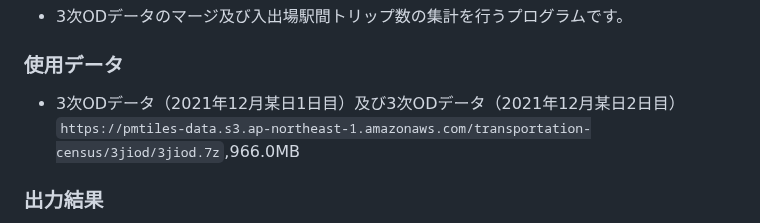
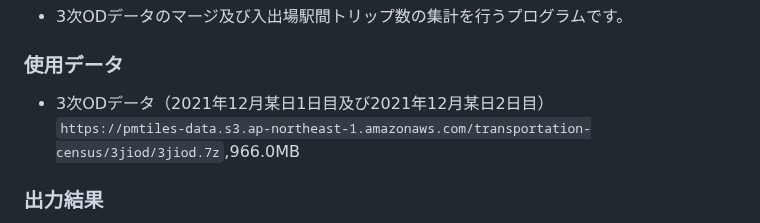
Before and after one commit to shi-works/transportation-census-3jiod-pmtiles, a Markdown page: README.md, the part around one of its changes. Rendered like a GitHub page.

```diff
--- a/README.md
+++ b/README.md
@@ -12,7 +12,7 @@
 ## 3jiod_od_pattern_count.py
 - 3次ODデータのマージ及び入出場駅間トリップ数の集計を行うプログラムです。
 ### 使用データ
-- 3次ODデータ（2021年12月某日1日目）及び3次ODデータ（2021年12月某日2日目）
+- 3次ODデータ（2021年12月某日1日目及び2021年12月某日2日目）
 `https://pmtiles-data.s3.ap-northeast-1.amazonaws.com/transportation-census/3jiod/3jiod.7z`,966.0MB
 ### 出力結果
 - 2021年12月某日1日目
```
Also changed, not shown: other parts of README.md (+13 -13 lines).
